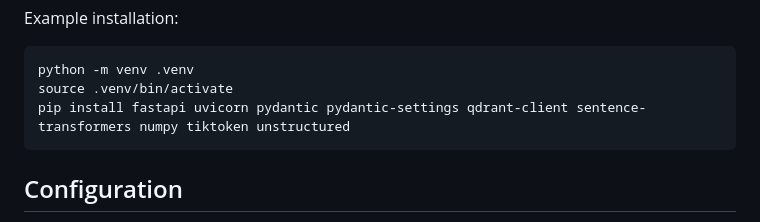
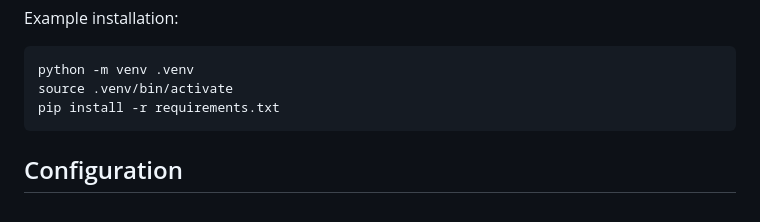
Before and after one commit to akashp04/DesktopAssistant, a Markdown page: README.md, the part around the change. GitHub-like rendering.

Commit message:
Update installation instructions to use requirements.txt

````diff
--- a/README.md
+++ b/README.md
@@ -50,7 +50,7 @@ Example installation:
 ```bash
 python -m venv .venv
 source .venv/bin/activate
-pip install fastapi uvicorn pydantic pydantic-settings qdrant-client sentence-transformers numpy tiktoken unstructured
+pip install -r requirements.txt
 ```
 
 ## Configuration
````
